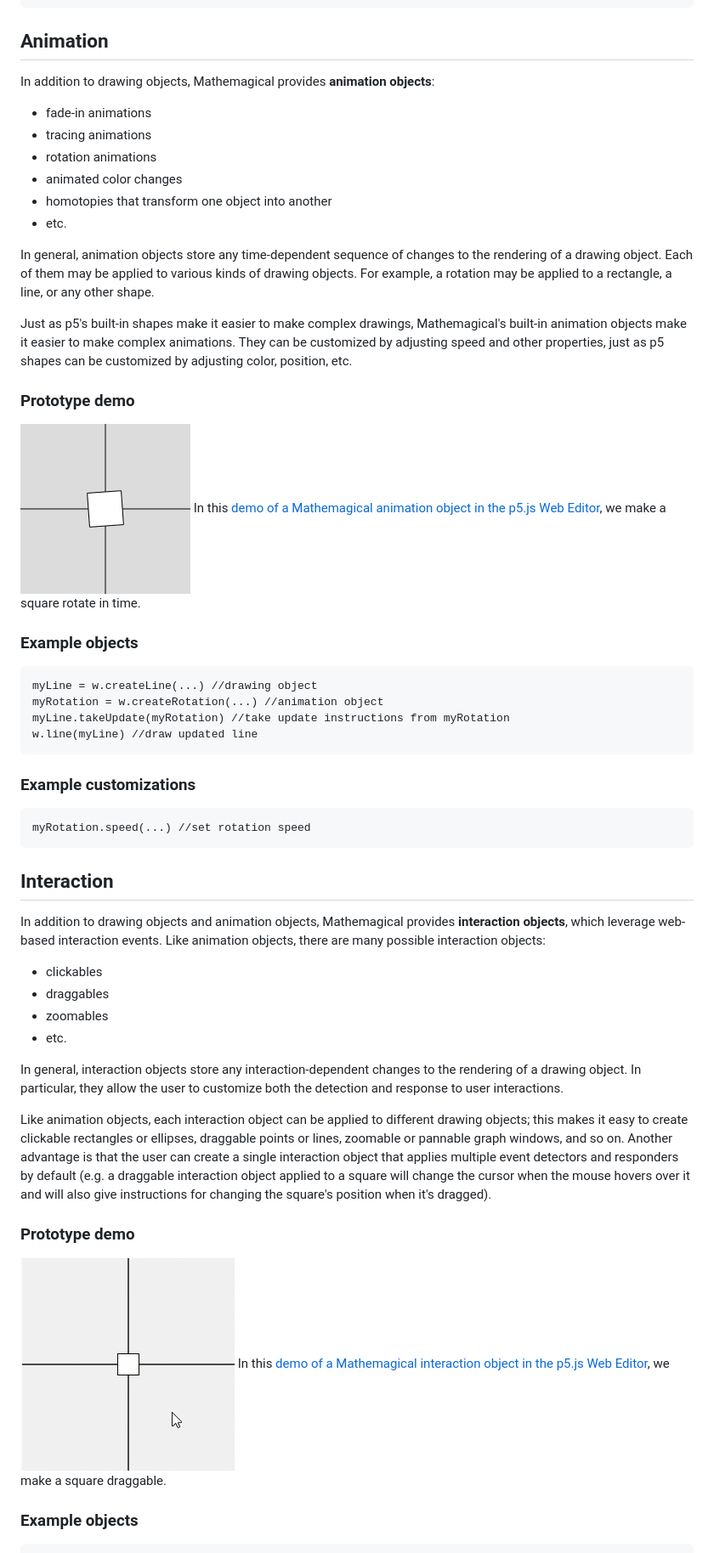
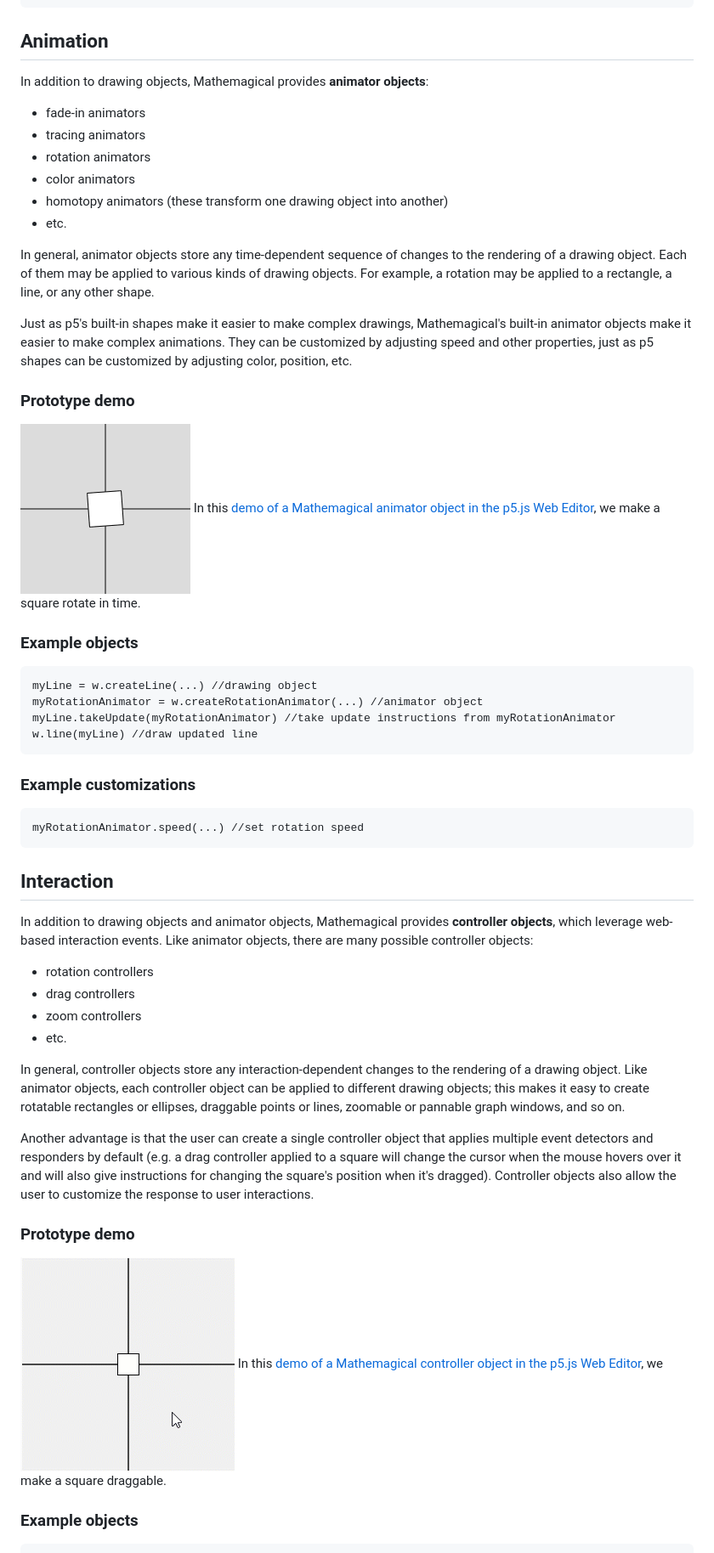
Before and after one commit to Mathemagical-Community/Mathemagical.js, a Markdown page: README.md, the part around one of its changes. Shown at 85% size. GitHub-like rendering.

Commit message:
Rename animation and interaction objects
* Update description of contributors
* Replace "animation objects" with "animator objects," and in the code samples, replace "Rotation" with "RotationAnimator," etc.
* Replace "interaction objects" with "controller objects," and in the code samples, replace "Draggable" with "DragController," etc.
* Change the examples of different types of controllers
* Revise some other language

````diff
--- a/README.md
+++ b/README.md
@@ -111,51 +111,51 @@ myLine.rotate(...)
 ```
 
 ## Animation
-In addition to drawing objects, Mathemagical provides **animation objects**:
+In addition to drawing objects, Mathemagical provides **animator objects**:
 
-* fade-in animations
-* tracing animations
-* rotation animations
-* animated color changes
-* homotopies that transform one object into another
+* fade-in animators
+* tracing animators
+* rotation animators
+* color animators
+* homotopy animators (these transform one drawing object into another)
 * etc.
 
-In general, animation objects store any time-dependent sequence of changes to the rendering of a drawing object. Each of them may be applied to various kinds of drawing objects. For example, a rotation may be applied to a rectangle, a line, or any other shape.
+In general, animator objects store any time-dependent sequence of changes to the rendering of a drawing object. Each of them may be applied to various kinds of drawing objects. For example, a rotation may be applied to a rectangle, a line, or any other shape.
 
-Just as p5's built-in shapes make it easier to make complex drawings, Mathemagical's built-in animation objects make it easier to make complex animations. They can be customized by adjusting speed and other properties, just as p5 shapes can be customized by adjusting color, position, etc.
+Just as p5's built-in shapes make it easier to make complex drawings, Mathemagical's built-in animator objects make it easier to make complex animations. They can be customized by adjusting speed and other properties, just as p5 shapes can be customized by adjusting color, position, etc.
 
 ### Prototype demo
-<img src="assets/rotating-square-made-with-animation-object.gif" alt="rotating square made with animation object"/>
-In this <a href="https://editor.p5js.org/highermathnotes/sketches/kzMBS4uF0">demo of a Mathemagical animation object in the p5.js Web Editor</a>, we make a square rotate in time.
+<img src="assets/rotating-square-made-with-animation-object.gif" alt="rotating square made with animator object"/>
+In this <a href="https://editor.p5js.org/highermathnotes/sketches/kzMBS4uF0">demo of a Mathemagical animator object in the p5.js Web Editor</a>, we make a square rotate in time.
 
 ### Example objects
 ```
 myLine = w.createLine(...) //drawing object
-myRotation = w.createRotation(...) //animation object
-myLine.takeUpdate(myRotation) //take update instructions from myRotation
+myRotationAnimator = w.createRotationAnimator(...) //animator object
+myLine.takeUpdate(myRotationAnimator) //take update instructions from myRotationAnimator
 w.line(myLine) //draw updated line
 ```
 
 ### Example customizations
 ```
-myRotation.speed(...) //set rotation speed
+myRotationAnimator.speed(...) //set rotation speed
 ```
 
 ## Interaction
-In addition to drawing objects and animation objects, Mathemagical provides **interaction objects**, which leverage web-based interaction events. Like animation objects, there are many possible interaction objects:
+In addition to drawing objects and animator objects, Mathemagical provides **controller objects**, which leverage web-based interaction events. Like animator objects, there are many possible controller objects:
 
-* clickables
-* draggables
-* zoomables
+* rotation controllers
+* drag controllers
+* zoom controllers
 * etc.
 
-In general, interaction objects store any interaction-dependent changes to the rendering of a drawing object. In particular, they allow the user to customize both the detection and response to user interactions.
+In general, controller objects store any interaction-dependent changes to the rendering of a drawing object. Like animator objects, each controller object can be applied to different drawing objects; this makes it easy to create rotatable rectangles or ellipses, draggable points or lines, zoomable or pannable graph windows, and so on.
 
-Like animation objects, each interaction object can be applied to different drawing objects; this makes it easy to create clickable rectangles or ellipses, draggable points or lines, zoomable or pannable graph windows, and so on. Another advantage is that the user can create a single interaction object that applies multiple event detectors and responders by default (e.g. a draggable interaction object applied to a square will change the cursor when the mouse hovers over it and will also give instructions for changing the square's position when it's dragged).
+Another advantage is that the user can create a single controller object that applies multiple event detectors and responders by default (e.g. a drag controller applied to a square will change the cursor when the mouse hovers over it and will also give instructions for changing the square's position when it's dragged). Controller objects also allow the user to customize the response to user interactions.
 
 ### Prototype demo
-<img src="assets/draggable-square-made-with-interaction-object.gif" alt="draggable square made with interaction object"/>
-In this <a href="https://editor.p5js.org/highermathnotes/sketches/nI_tO_XV8">demo of a Mathemagical interaction object in the p5.js Web Editor</a>, we make a square draggable.
+<img src="assets/draggable-square-made-with-interaction-object.gif" alt="draggable square made with controller object"/>
+In this <a href="https://editor.p5js.org/highermathnotes/sketches/nI_tO_XV8">demo of a Mathemagical controller object in the p5.js Web Editor</a>, we make a square draggable.
 
 ### Example objects
 ```
````
Also changed, not shown: other parts of README.md (+8 -8 lines).
